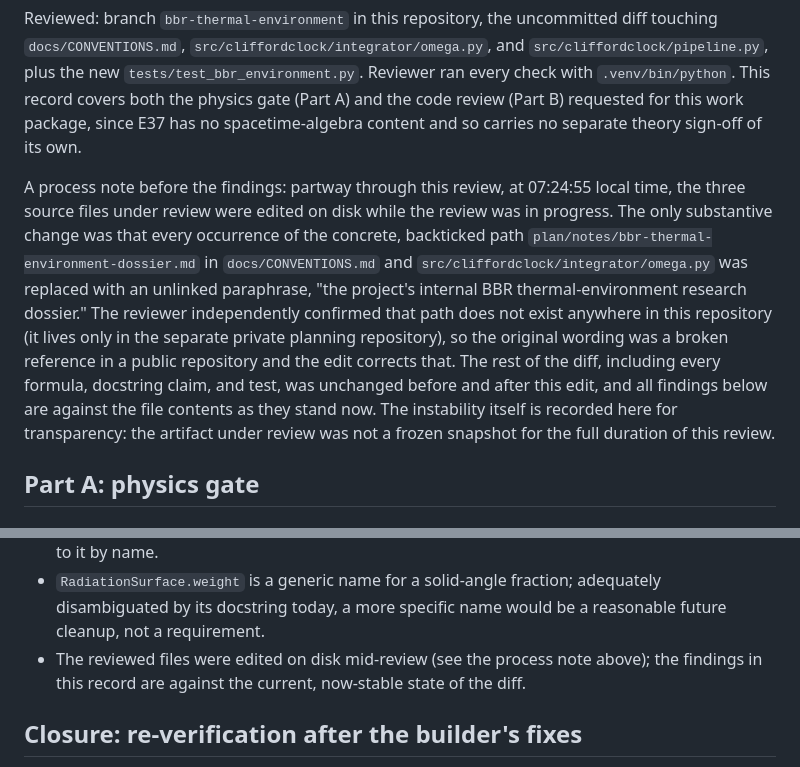
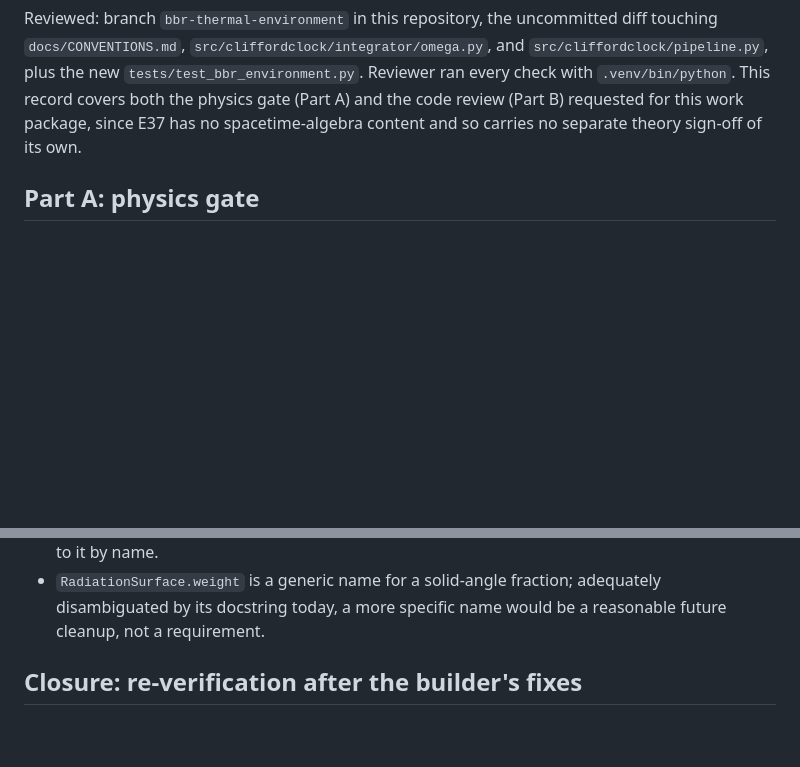
Before and after one commit to velar-mbr/CliffordClock, a Markdown page: plan/reviews/G10-e37-thermal-environment.md, 2 parts joined by grey strips. GitHub-like rendering; blank space fills up the shorter version.

Commit message:
Gate record: remove local-editing process notes (repository records describe the work, not the session mechanics)

```diff
--- a/plan/reviews/G10-e37-thermal-environment.md
+++ b/plan/reviews/G10-e37-thermal-environment.md
@@ -7,22 +7,6 @@ Reviewer ran every check with `.venv/bin/python`. This record covers both the
 physics gate (Part A) and the code review (Part B) requested for this work
 package, since E37 has no spacetime-algebra content and so carries no separate
 theory sign-off of its own.
-
-A process note before the findings: partway through this review, at
-07:24:55 local time, the three source files under review were edited on disk
-while the review was in progress. The only substantive change was that every
-occurrence of the concrete, backticked path `plan/notes/bbr-thermal-environment-dossier.md`
-in `docs/CONVENTIONS.md` and `src/cliffordclock/integrator/omega.py` was
-replaced with an unlinked paraphrase, "the project's internal BBR
-thermal-environment research dossier." The reviewer independently confirmed
-that path does not exist anywhere in this repository (it lives only in the
-separate private planning repository), so the original wording was a broken
-reference in a public repository and the edit corrects that. The rest of the
-diff, including every formula, docstring claim, and test, was unchanged before
-and after this edit, and all findings below are against the file contents as
-they stand now. The instability itself is recorded here for transparency: the
-artifact under review was not a frozen snapshot for the full duration of this
-review.
 
 ## Part A: physics gate
 
@@ -378,9 +362,6 @@ Notes (non-blocking):
 - `RadiationSurface.weight` is a generic name for a solid-angle fraction;
   adequately disambiguated by its docstring today, a more specific name
   would be a reasonable future cleanup, not a requirement.
-- The reviewed files were edited on disk mid-review (see the process note
-  above); the findings in this record are against the current, now-stable
-  state of the diff.
 
 ## Closure: re-verification after the builder's fixes
 
```
